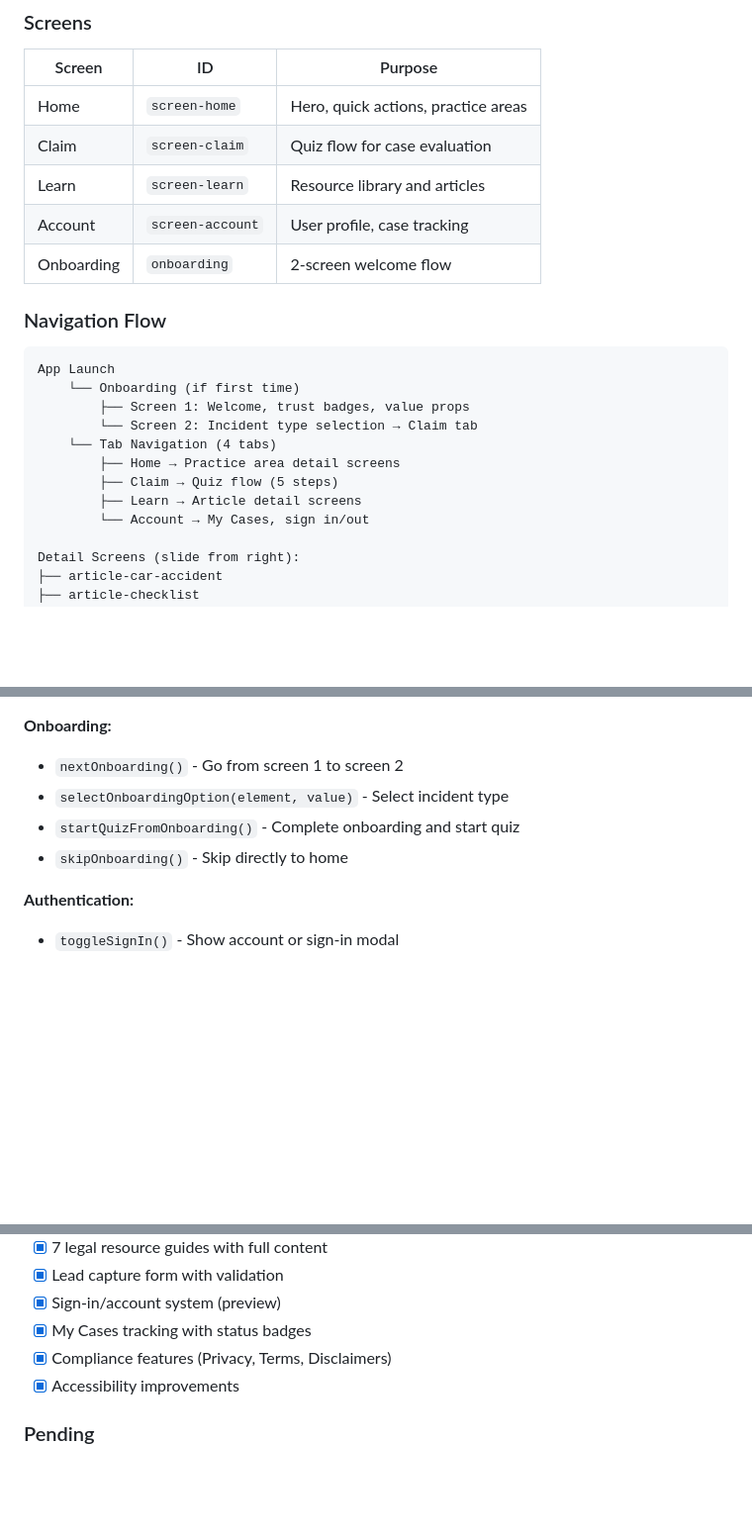
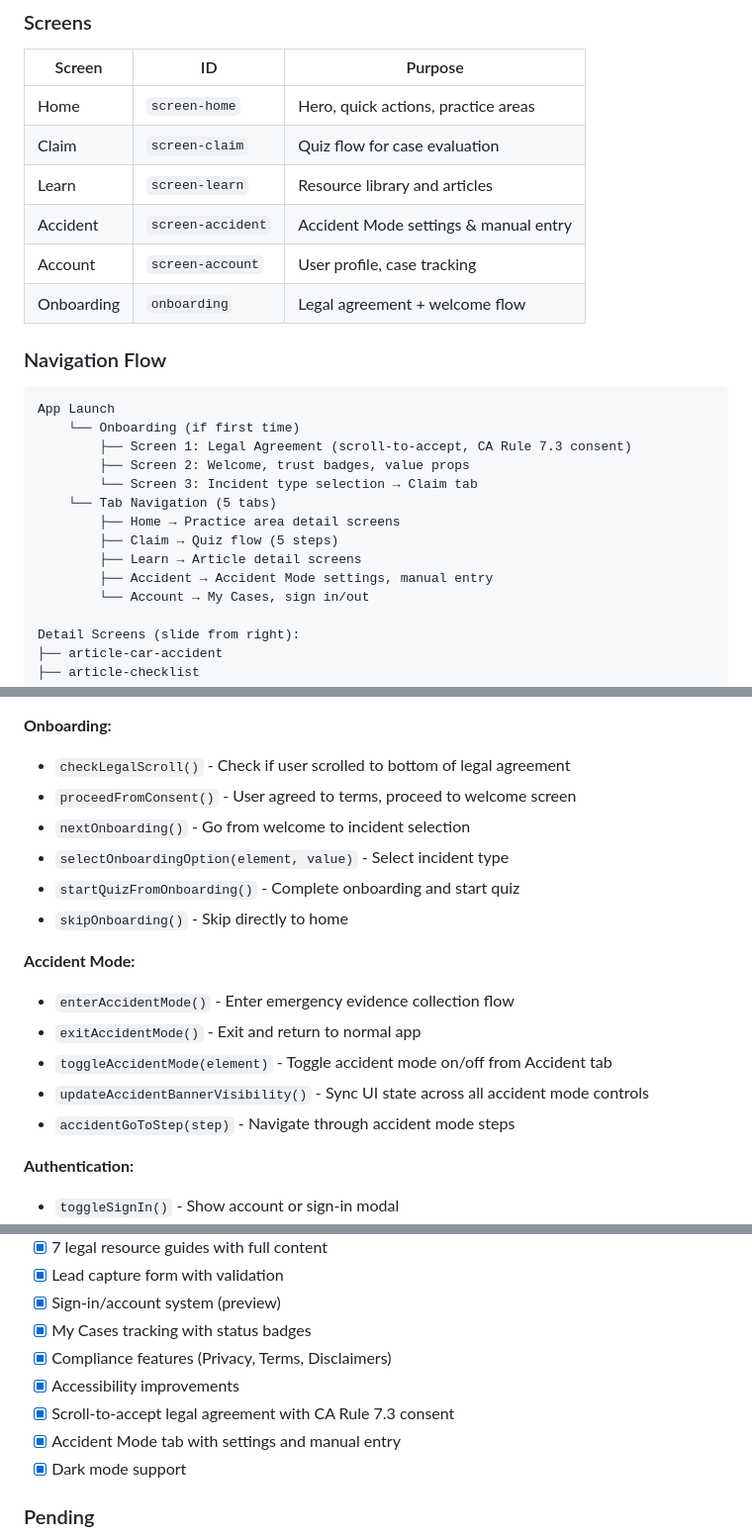
Before and after one commit to Kitsinianlawfirm/kitsinian-legal-app, a Markdown page: CLAUDE.md, 3 parts joined by grey strips. Shown at 99% size. Drawn GitHub-style; blank space fills up the shorter version.

````diff
--- a/CLAUDE.md
+++ b/CLAUDE.md
@@ -92,20 +92,23 @@
 | Home | `screen-home` | Hero, quick actions, practice areas |
 | Claim | `screen-claim` | Quiz flow for case evaluation |
 | Learn | `screen-learn` | Resource library and articles |
+| Accident | `screen-accident` | Accident Mode settings & manual entry |
 | Account | `screen-account` | User profile, case tracking |
-| Onboarding | `onboarding` | 2-screen welcome flow |
+| Onboarding | `onboarding` | Legal agreement + welcome flow |
 
 ### Navigation Flow
 
 ```
 App Launch
     └── Onboarding (if first time)
-        ├── Screen 1: Welcome, trust badges, value props
-        └── Screen 2: Incident type selection → Claim tab
-    └── Tab Navigation (4 tabs)
+        ├── Screen 1: Legal Agreement (scroll-to-accept, CA Rule 7.3 consent)
+        ├── Screen 2: Welcome, trust badges, value props
+        └── Screen 3: Incident type selection → Claim tab
+    └── Tab Navigation (5 tabs)
         ├── Home → Practice area detail screens
         ├── Claim → Quiz flow (5 steps)
         ├── Learn → Article detail screens
+        ├── Accident → Accident Mode settings, manual entry
         └── Account → My Cases, sign in/out
 
 Detail Screens (slide from right):
@@ -198,10 +201,19 @@ Status badges: `.submitted`, `.under-review`, `.qualified`, `.matched`, `.retain
 - `startQuizWithTopic(topic)` - Start quiz from article CTA
 
 **Onboarding:**
-- `nextOnboarding()` - Go from screen 1 to screen 2
+- `checkLegalScroll()` - Check if user scrolled to bottom of legal agreement
+- `proceedFromConsent()` - User agreed to terms, proceed to welcome screen
+- `nextOnboarding()` - Go from welcome to incident selection
 - `selectOnboardingOption(element, value)` - Select incident type
 - `startQuizFromOnboarding()` - Complete onboarding and start quiz
 - `skipOnboarding()` - Skip directly to home
+
+**Accident Mode:**
+- `enterAccidentMode()` - Enter emergency evidence collection flow
+- `exitAccidentMode()` - Exit and return to normal app
+- `toggleAccidentMode(element)` - Toggle accident mode on/off from Accident tab
+- `updateAccidentBannerVisibility()` - Sync UI state across all accident mode controls
+- `accidentGoToStep(step)` - Navigate through accident mode steps
 
 **Authentication:**
 - `toggleSignIn()` - Show account or sign-in modal
@@ -776,6 +788,9 @@ services:
 - [x] My Cases tracking with status badges
 - [x] Compliance features (Privacy, Terms, Disclaimers)
 - [x] Accessibility improvements
+- [x] Scroll-to-accept legal agreement with CA Rule 7.3 consent
+- [x] Accident Mode tab with settings and manual entry
+- [x] Dark mode support
 
 ### Pending
 - [ ] Install Xcode for iOS development
````
Also changed, not shown: other parts of CLAUDE.md (+18 -5 lines).
